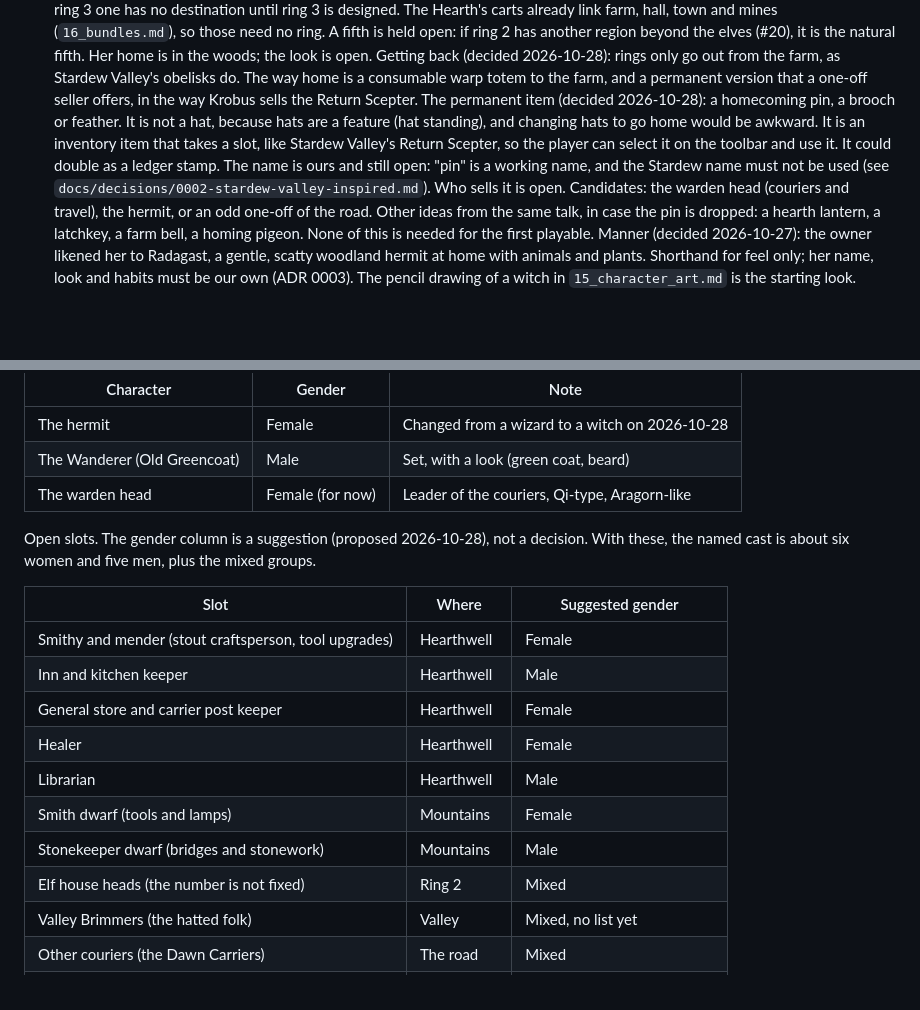
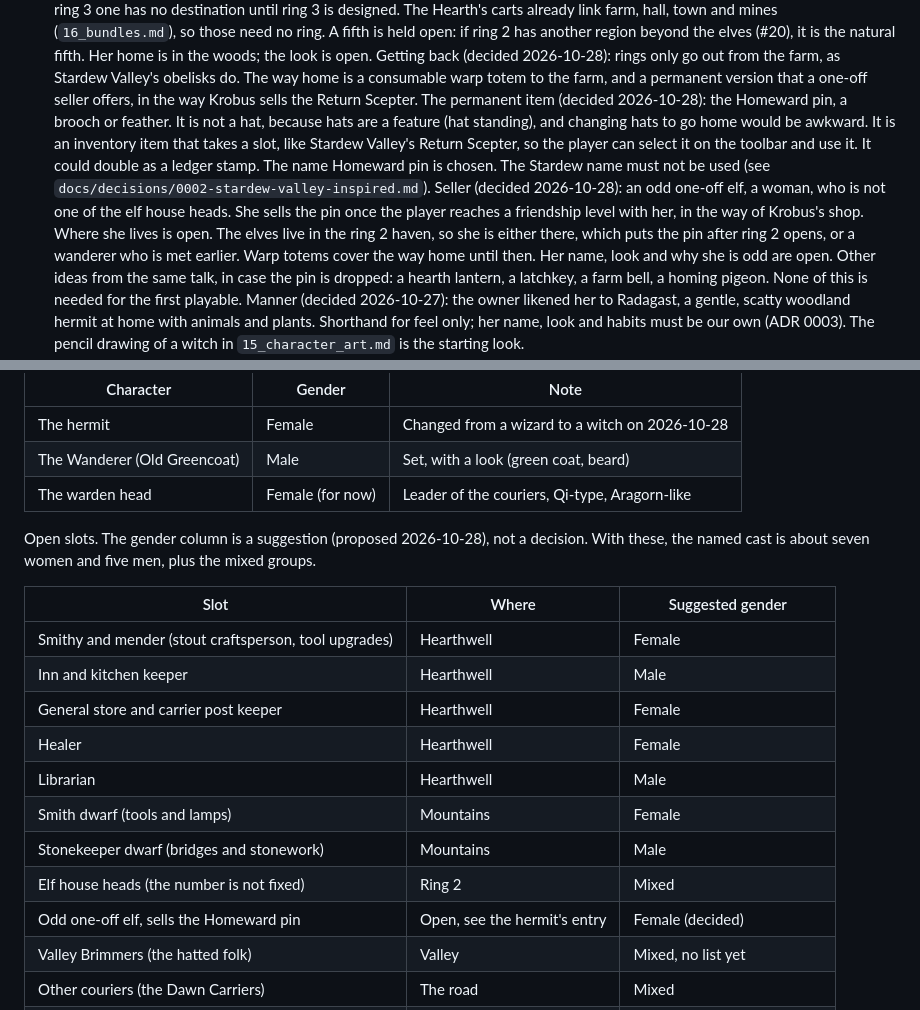
Before and after one commit to ricschuster/beaver-valley, a Markdown page: docs/design/09_story_and_lore.md, 2 parts joined by grey strips. Rendered like a GitHub page; blank space fills up the shorter version.

Commit message:
docs: name the Homeward pin and choose its seller (#173)
Co-authored-by: Richard Schuster <ric.schuster@proton.me>
Co-authored-by: Claude Sonnet 5.5 <noreply@anthropic.com>

```diff
--- a/docs/design/09_story_and_lore.md
+++ b/docs/design/09_story_and_lore.md
@@ -263,17 +263,22 @@ the same kind are not alike.
   Stardew Valley's obelisks do. The way home is a consumable warp totem to
   the farm, and a permanent version that a one-off seller offers, in the way
   Krobus sells the Return Scepter.
-  The permanent item (decided 2026-10-28): a homecoming pin, a brooch or
+  The permanent item (decided 2026-10-28): the Homeward pin, a brooch or
   feather. It is not a hat, because hats are a feature (hat standing), and
   changing hats to go home would be awkward. It is an inventory item that
   takes a slot, like Stardew Valley's Return Scepter, so the player can select
-  it on the toolbar and use it. It could double as a ledger stamp. The name is
-  ours and still open: "pin" is a working name, and the Stardew name must not
-  be used (see `docs/decisions/0002-stardew-valley-inspired.md`). Who sells it
-  is open. Candidates: the warden head (couriers and travel), the hermit, or
-  an odd one-off of the road. Other ideas from the same talk, in case the pin
-  is dropped: a hearth lantern, a latchkey, a farm bell, a homing pigeon.
-  None of this is needed for the first playable.
+  it on the toolbar and use it. It could double as a ledger stamp. The name
+  Homeward pin is chosen. The Stardew name must not be used (see
+  `docs/decisions/0002-stardew-valley-inspired.md`).
+  Seller (decided 2026-10-28): an odd one-off elf, a woman, who is not one of
+  the elf house heads. She sells the pin once the player reaches a friendship
+  level with her, in the way of Krobus's shop. Where she lives is open. The
+  elves live in the ring 2 haven, so she is either there, which puts the pin
+  after ring 2 opens, or a wanderer who is met earlier. Warp totems cover the
+  way home until then. Her name, look and why she is odd are open. Other ideas
+  from the same talk, in case the pin is dropped: a hearth lantern, a
+  latchkey, a farm bell, a homing pigeon. None of this is needed for the first
+  playable.
   Manner (decided 2026-10-27): the owner likened her to Radagast, a gentle,
   scatty woodland hermit at home with animals and plants. Shorthand for feel
   only; her name, look and habits must be our own (ADR 0003). The pencil
@@ -378,7 +383,7 @@ change a role to fit a number. The state so far:
 | The warden head | Female (for now) | Leader of the couriers, Qi-type, Aragorn-like |
 
 Open slots. The gender column is a suggestion (proposed 2026-10-28), not a
-decision. With these, the named cast is about six women and five men, plus the
+decision. With these, the named cast is about seven women and five men, plus the
 mixed groups.
 
 | Slot | Where | Suggested gender |
@@ -391,6 +396,7 @@ mixed groups.
 | Smith dwarf (tools and lamps) | Mountains | Female |
 | Stonekeeper dwarf (bridges and stonework) | Mountains | Male |
 | Elf house heads (the number is not fixed) | Ring 2 | Mixed |
+| Odd one-off elf, sells the Homeward pin | Open, see the hermit's entry | Female (decided) |
 | Valley Brimmers (the hatted folk) | Valley | Mixed, no list yet |
 | Other couriers (the Dawn Carriers) | The road | Mixed |
 | Marriage candidates | Rings 1 to 3 | Open, see `12_marriage.md` |
```
